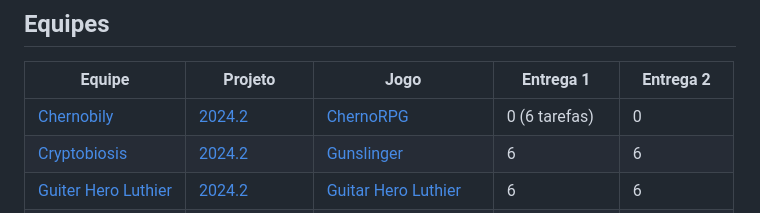
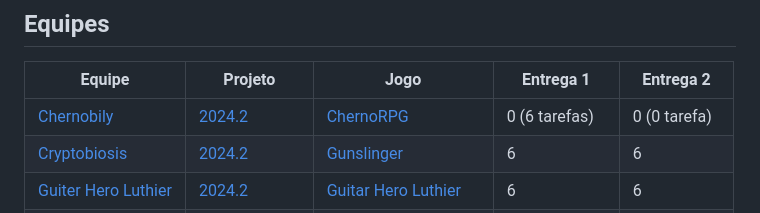
Before and after one commit to ederson-torresini/adcipt20242, a Markdown page: README.md, the part around the change. Drawn GitHub-style.

Commit message:
Atualizar nota de equipe

```diff
--- a/README.md
+++ b/README.md
@@ -44,7 +44,7 @@ O jogo pode ser personalizado com *skins*, tanto para os personagens quanto para
 
 | Equipe | Projeto | Jogo | Entrega 1 | Entrega 2 |
 |-|-|-|-|-|
-| [Chernobily](https://github.com/Chernobily) | [2024.2](https://github.com/orgs/Chernobily/projects/2)  | [ChernoRPG](https://github.com/Chernobily/ChernoRPG) | 0 (6 tarefas) | 0 |
+| [Chernobily](https://github.com/Chernobily) | [2024.2](https://github.com/orgs/Chernobily/projects/2)  | [ChernoRPG](https://github.com/Chernobily/ChernoRPG) | 0 (6 tarefas) | 0 (0 tarefa) |
 | [Cryptobiosis](https://github.com/cryptobiosis-studio) | [2024.2](https://github.com/orgs/cryptobiosis-studio/projects/1) | [Gunslinger](https://github.com/cryptobiosis-studio/gunslinger) | 6 | 6 |
 | [Guiter Hero Luthier](https://github.com/guitar-hero-luthier) | [2024.2](https://github.com/orgs/guitar-hero-luthier/projects/1) | [Guitar Hero Luthier](https://github.com/guitar-hero-luthier/guitar-hero-luthier) | 6 | 6 |
 | [Hidan Studion](https://github.com/Hidan-Studio) | Link quebrado | [Rescue Run](https://github.com/Hidan-Studio/rescue-run) | 0 | 0 |
```
